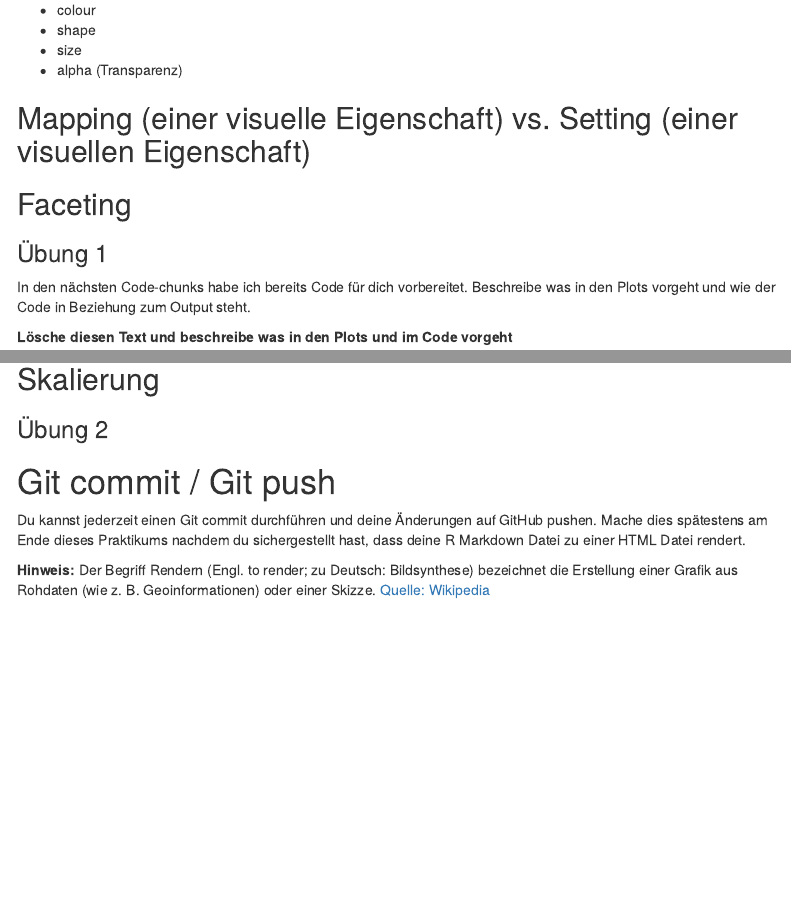
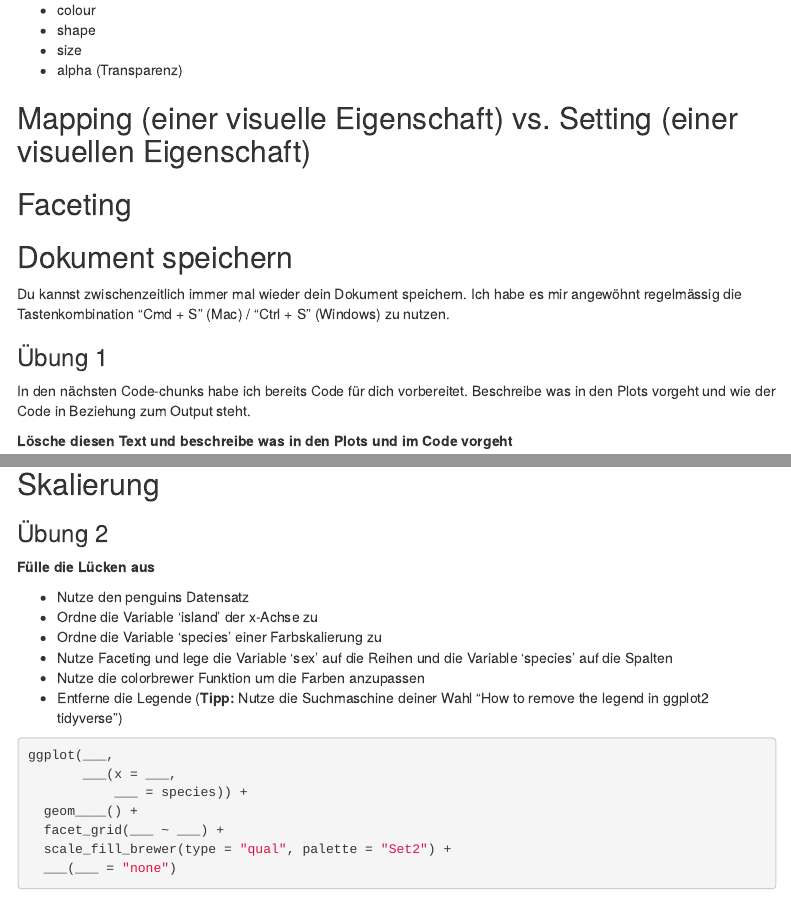
Before and after one commit to rstatsZH/prak-03-vis-ggplot2, an R Markdown document (prak-03.Rmd): the page in a window 1100 px wide, from 720 px down before the commit and from 910 px down after it, so that both start at the same text, and a second part further down, joined at a grey line. Rendered offline with R 4.5, knitr and Pandoc, with nearby package versions; some code elsewhere in the file could not run offline; menus at the side of the page are left out.

````diff
--- a/prak-02.Rmd
+++ b/prak-03.Rmd
@@ -65,6 +66,10 @@
 
 
 ```
+
+## Dokument speichern
+
+Du kannst zwischenzeitlich immer mal wieder dein Dokument speichern. Ich habe es mir angewöhnt regelmässig die Tastenkombination "Cmd + S" (Mac) / "Ctrl + S" (Windows) zu nutzen.
 
 ### Übung 1
 
@@ -145,11 +150,28 @@
 
 ## Skalierung
 
-
-
 ### Übung 2
 
+**Fülle die Lücken aus**
 
+- Nutze den penguins Datensatz
+- Ordne die Variable 'island' der x-Achse zu
+- Ordne die Variable 'species' einer Farbskalierung zu
+- Nutze Faceting und lege die Variable 'sex' auf die Reihen und die Variable 'species' auf die Spalten
+- Nutze die colorbrewer Funktion um die Farben anzupassen
+- Entferne die Legende (**Tipp:** Nutze die Suchmaschine deiner Wahl "How to remove the legend in ggplot2 tidyverse")
+
+```{r, eval=FALSE}
+
+ggplot(___,
+       ___(x = ___,
+           ___ = species)) +
+  geom____() +
+  facet_grid(___ ~ ___) +
+  scale_fill_brewer(type = "qual", palette = "Set2") +
+  ___(___ = "none")
+
+```
 
 # Git commit / Git push
 
````
Also changed, not shown: prak-03.Rmd (1 more changed lines), 2 other files.
